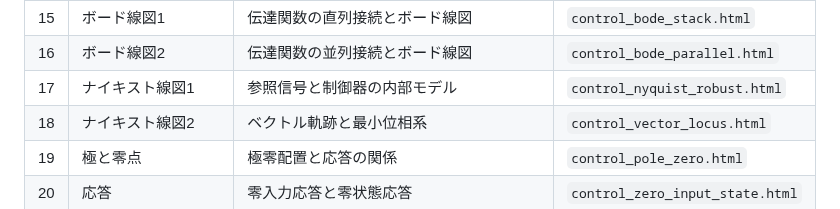
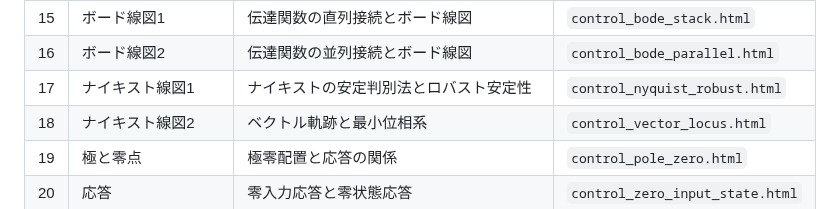
Before and after one commit to Hiroshi-Okajima/control-interactive-tools, a Markdown page: README.md, the part around the change. Rendered like a GitHub page.

```diff
--- a/README.md
+++ b/README.md
@@ -49,7 +49,7 @@
 | 14 | 内部モデル原理 | 参照信号と制御器の内部モデル | `control_internal_model.html` |
 | 15 | ボード線図1 | 伝達関数の直列接続とボード線図 | `control_bode_stack.html` |
 | 16 | ボード線図2 | 伝達関数の並列接続とボード線図 | `control_bode_parallel.html` |
-| 17 | ナイキスト線図1 | 参照信号と制御器の内部モデル | `control_nyquist_robust.html` |
+| 17 | ナイキスト線図1 | ナイキストの安定判別法とロバスト安定性  | `control_nyquist_robust.html` |
 | 18 | ナイキスト線図2 | ベクトル軌跡と最小位相系 | `control_vector_locus.html` |
 | 19 | 極と零点 | 極零配置と応答の関係 | `control_pole_zero.html` |
 | 20 | 応答 | 零入力応答と零状態応答 | `control_zero_input_state.html` |
```
